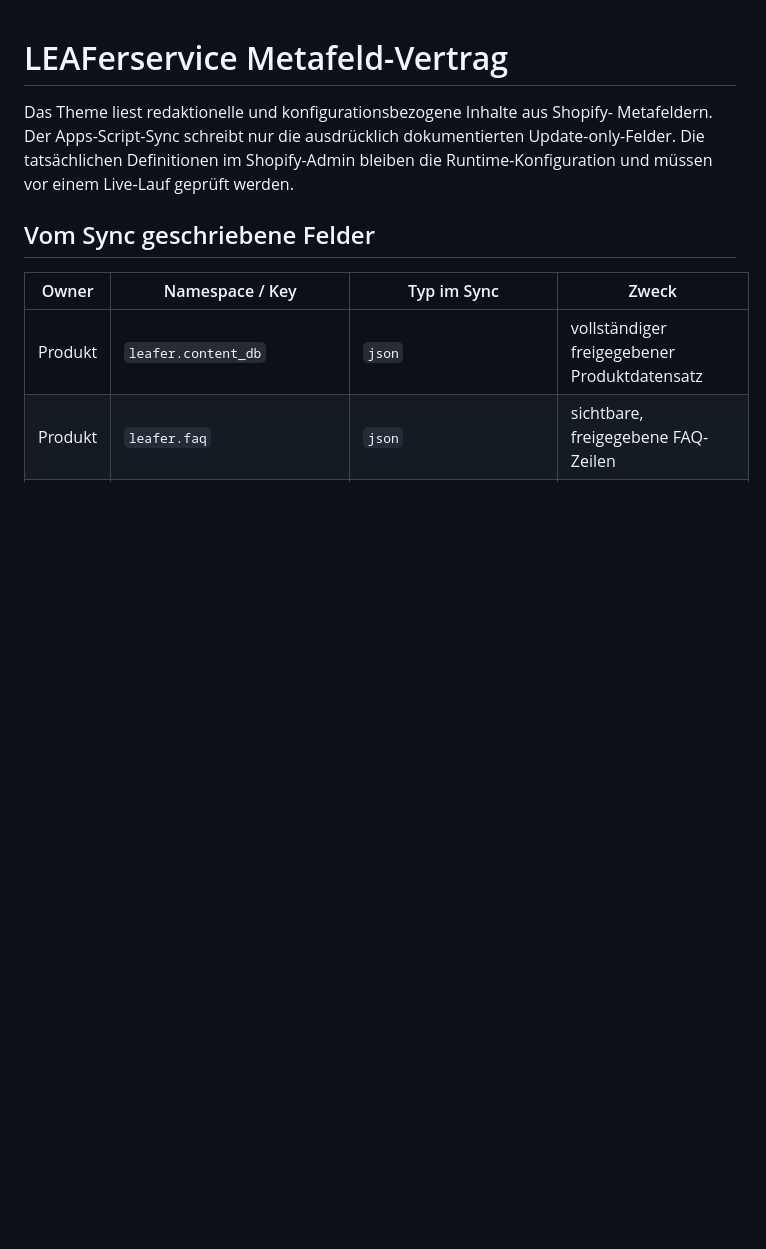
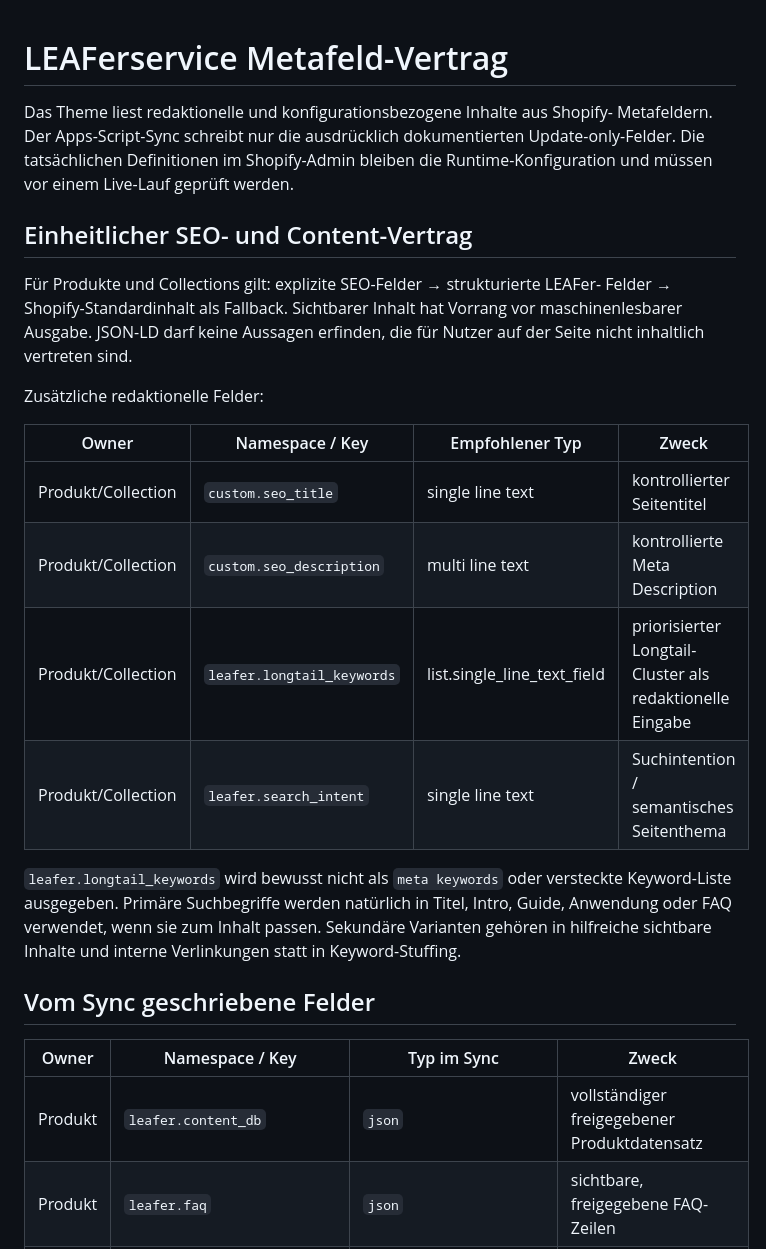
Before and after one commit to davidnoehmke/Shop-V5.1, a Markdown page: docs/METAFIELDS.md, the part around one of its changes. Drawn GitHub-style; blank space fills up the shorter version.

Commit message:
Document unified SEO content contract

```diff
--- a/docs/METAFIELDS.md
+++ b/docs/METAFIELDS.md
@@ -4,6 +4,28 @@ Das Theme liest redaktionelle und konfigurationsbezogene Inhalte aus Shopify-
 Metafeldern. Der Apps-Script-Sync schreibt nur die ausdrücklich dokumentierten
 Update-only-Felder. Die tatsächlichen Definitionen im Shopify-Admin bleiben die
 Runtime-Konfiguration und müssen vor einem Live-Lauf geprüft werden.
+
+## Einheitlicher SEO- und Content-Vertrag
+
+Für Produkte und Collections gilt: explizite SEO-Felder → strukturierte LEAFer-
+Felder → Shopify-Standardinhalt als Fallback. Sichtbarer Inhalt hat Vorrang vor
+maschinenlesbarer Ausgabe. JSON-LD darf keine Aussagen erfinden, die für Nutzer
+auf der Seite nicht inhaltlich vertreten sind.
+
+Zusätzliche redaktionelle Felder:
+
+| Owner | Namespace / Key | Empfohlener Typ | Zweck |
+| --- | --- | --- | --- |
+| Produkt/Collection | `custom.seo_title` | single line text | kontrollierter Seitentitel |
+| Produkt/Collection | `custom.seo_description` | multi line text | kontrollierte Meta Description |
+| Produkt/Collection | `leafer.longtail_keywords` | list.single_line_text_field | priorisierter Longtail-Cluster als redaktionelle Eingabe |
+| Produkt/Collection | `leafer.search_intent` | single line text | Suchintention / semantisches Seitenthema |
+
+`leafer.longtail_keywords` wird bewusst nicht als `meta keywords` oder versteckte
+Keyword-Liste ausgegeben. Primäre Suchbegriffe werden natürlich in Titel, Intro,
+Guide, Anwendung oder FAQ verwendet, wenn sie zum Inhalt passen. Sekundäre
+Varianten gehören in hilfreiche sichtbare Inhalte und interne Verlinkungen statt
+in Keyword-Stuffing.
 
 ## Vom Sync geschriebene Felder
 
```
Also changed, not shown: other parts of docs/METAFIELDS.md (+14 -2 lines).
